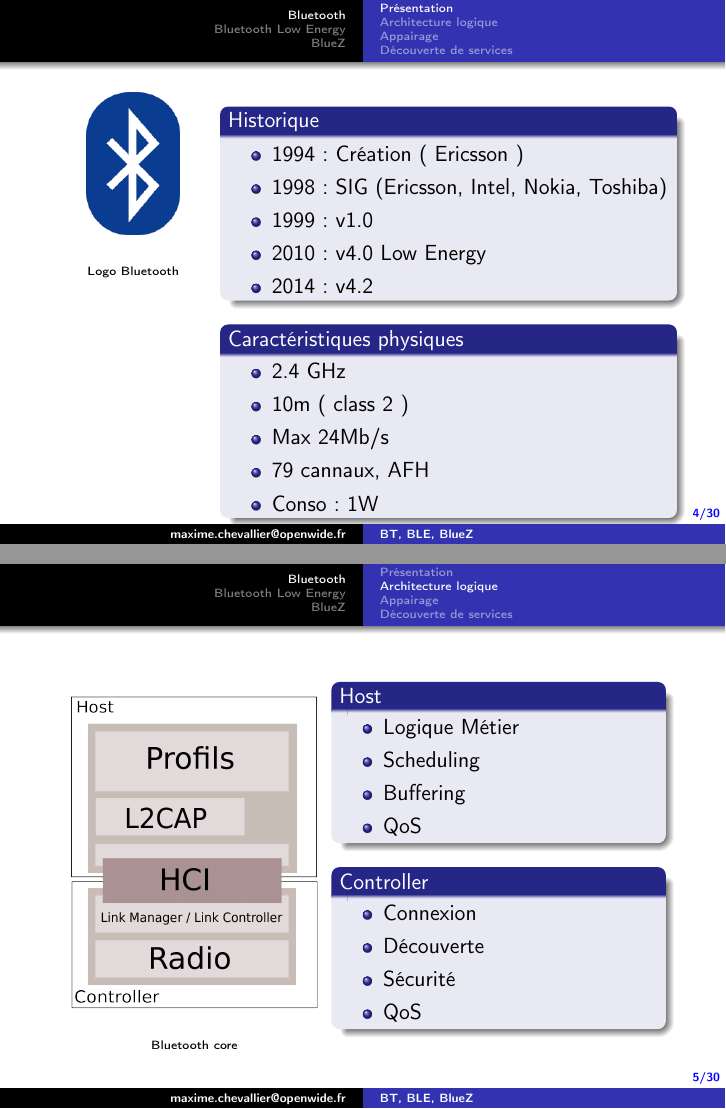
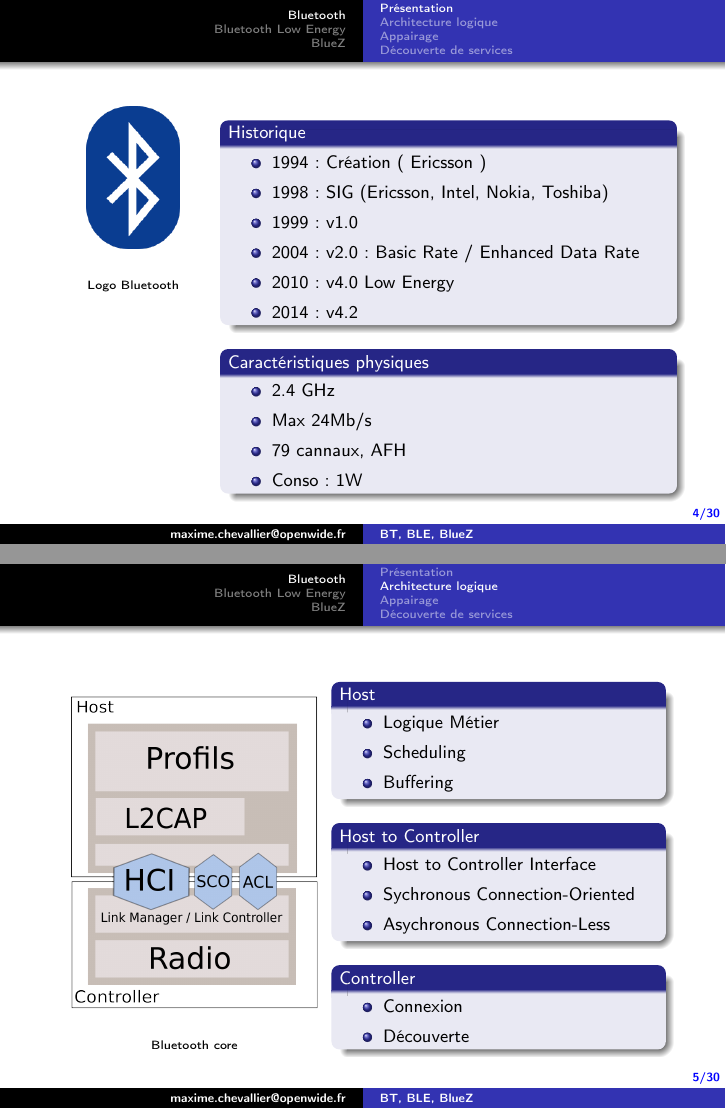
Before and after one commit to minimaxwell/docs, LaTeX slides (bluetooth/meetup/bt_meetup.tex, which reads bluetooth/meetup/02_BT.tex): pages 6 and 9 of 63 before the commit and pages 6 and 10 of 64 after it, joined at a grey line. Compiled offline with pdfLaTeX.

Commit message:
peaufinage

```diff
--- a/bluetooth/meetup/02_BT.tex
+++ b/bluetooth/meetup/02_BT.tex
@@ -16,6 +17,7 @@
 					\item 1994 : Création ( Ericsson )
 					\item 1998 : SIG (Ericsson, Intel, Nokia, Toshiba)
 					\item 1999 : v1.0
+					\item 2004 : v2.0 : Basic Rate / Enhanced Data Rate
 					\item 2010 : v4.0 Low Energy
 					\item 2014 : v4.2
 				\end{itemize}
@@ -25,13 +27,13 @@
 			\begin{block}{Caractéristiques physiques}
 				\begin{itemize}
 					\item 2.4 GHz
-					\item 10m ( class 2 )
 					\item Max 24Mb/s
 					\item 79 cannaux, AFH
 					\item Conso : 1W
 				\end{itemize}
 			\end{block}
 		}
+	}
 	\end{minipage}
 \end{frame}
 
@@ -49,26 +51,34 @@
 	}
 	\end{minipage}
 	\begin{minipage}[t]{0.52\linewidth}
+		{ \footnotesize
 		\uncover<2->{
 		\begin{block}{Host}
 			\begin{itemize}
 				\item Logique Métier
 				\item Scheduling
 				\item Buffering
-				\item QoS
 			\end{itemize}
 		\end{block}
 		}
 		\uncover<3->{
+		\begin{block}{Host to Controller}
+			\begin{itemize}
+				\item Host to Controller Interface
+				\item Sychronous Connection-Oriented
+				\item Asychronous Connection-Less
+			\end{itemize}
+		\end{block}
+	}
+		\uncover<4->{
 		\begin{block}{Controller}
 			\begin{itemize}
 				\item Connexion
 				\item Découverte
-				\item Sécurité
-				\item QoS
 			\end{itemize}
 		\end{block}
 		}
+	}
 	\end{minipage}
 \end{frame}
 
```
Also changed, not shown: bluetooth/meetup/arch_core.png, bluetooth/meetup/arch_core.svg, bluetooth/meetup/arch_core_ble.png, bluetooth/meetup/arch_core_ble.svg, bluetooth/meetup/arch_log_all.png, bluetooth/meetup/arch_log_all_ble.png, bluetooth/meetup/arch_log_hci.png, bluetooth/meetup/arch_log_l2cap.png, bluetooth/meetup/bluetoothd.png, bluetooth/meetup/bluez_kernel.png, bluetooth/meetup/bluez_kernel_hci.png, bluetooth/meetup/bluez_kernel_hci_sock.png, bluetooth/meetup/bluez_kernel_l2cap.png (added), bluetooth/meetup/bluez_kernel_l2cap_sock.png, 3 more files.
